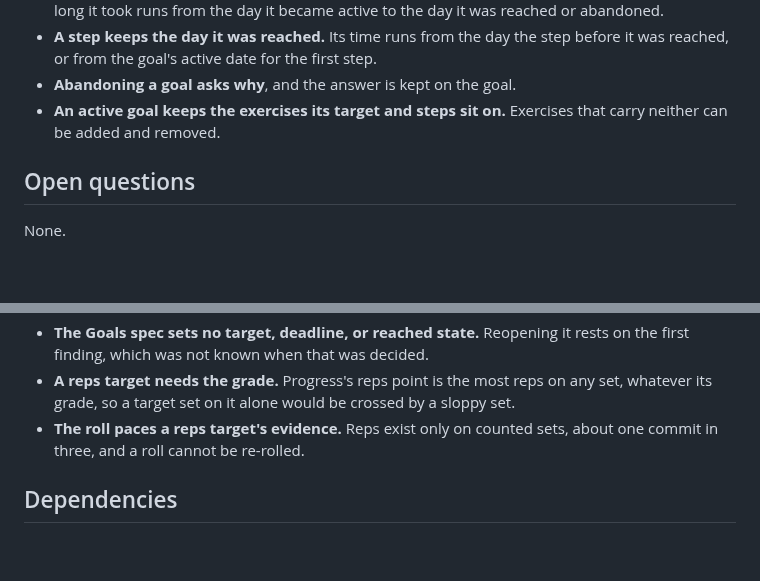
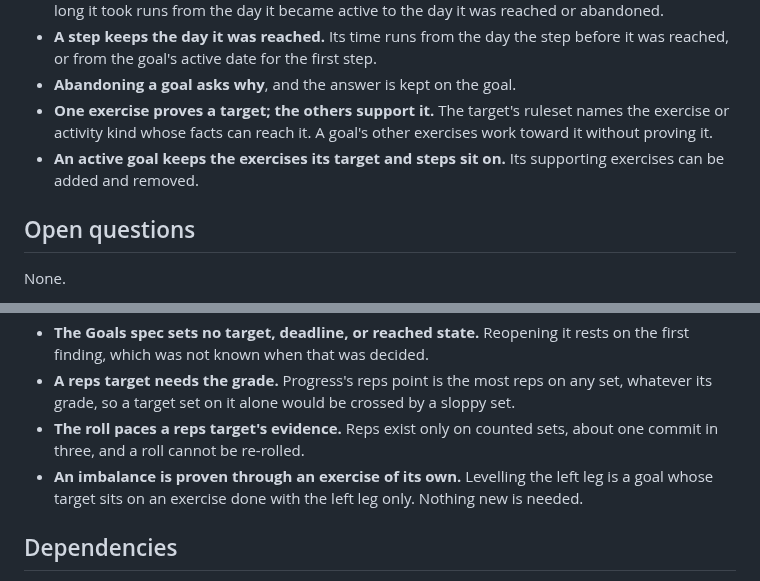
Before and after one commit to thomTHORNE/Auburn, a Markdown page: Research/Targets/Targets.md, 2 parts joined by grey strips. GitHub-like rendering; blank space fills up the shorter version.

Commit message:
Research: Targets — one exercise proves a target, the others support it
Co-Authored-By: Claude Opus 5.5 <noreply@anthropic.com>
Claude-Session: https://claude.ai/code/session_015e6H3LyQK9DU2tKCCpmncz

```diff
--- a/Research/Targets/Targets.md
+++ b/Research/Targets/Targets.md
@@ -22,7 +22,8 @@ Whether a goal states what reaching it looks like, and how Auburn shows the way
 - **A goal keeps its active date and its end date.** It is created as a draft and made active later. How long it took runs from the day it became active to the day it was reached or abandoned.
 - **A step keeps the day it was reached.** Its time runs from the day the step before it was reached, or from the goal's active date for the first step.
 - **Abandoning a goal asks why**, and the answer is kept on the goal.
-- **An active goal keeps the exercises its target and steps sit on.** Exercises that carry neither can be added and removed.
+- **One exercise proves a target; the others support it.** The target's ruleset names the exercise or activity kind whose facts can reach it. A goal's other exercises work toward it without proving it.
+- **An active goal keeps the exercises its target and steps sit on.** Its supporting exercises can be added and removed.
 
 ## Open questions
 
@@ -35,6 +36,7 @@ None.
 - **The Goals spec sets no target, deadline, or reached state.** Reopening it rests on the first finding, which was not known when that was decided.
 - **A reps target needs the grade.** Progress's reps point is the most reps on any set, whatever its grade, so a target set on it alone would be crossed by a sloppy set.
 - **The roll paces a reps target's evidence.** Reps exist only on counted sets, about one commit in three, and a roll cannot be re-rolled.
+- **An imbalance is proven through an exercise of its own.** Levelling the left leg is a goal whose target sits on an exercise done with the left leg only. Nothing new is needed.
 
 ## Dependencies
 
```
